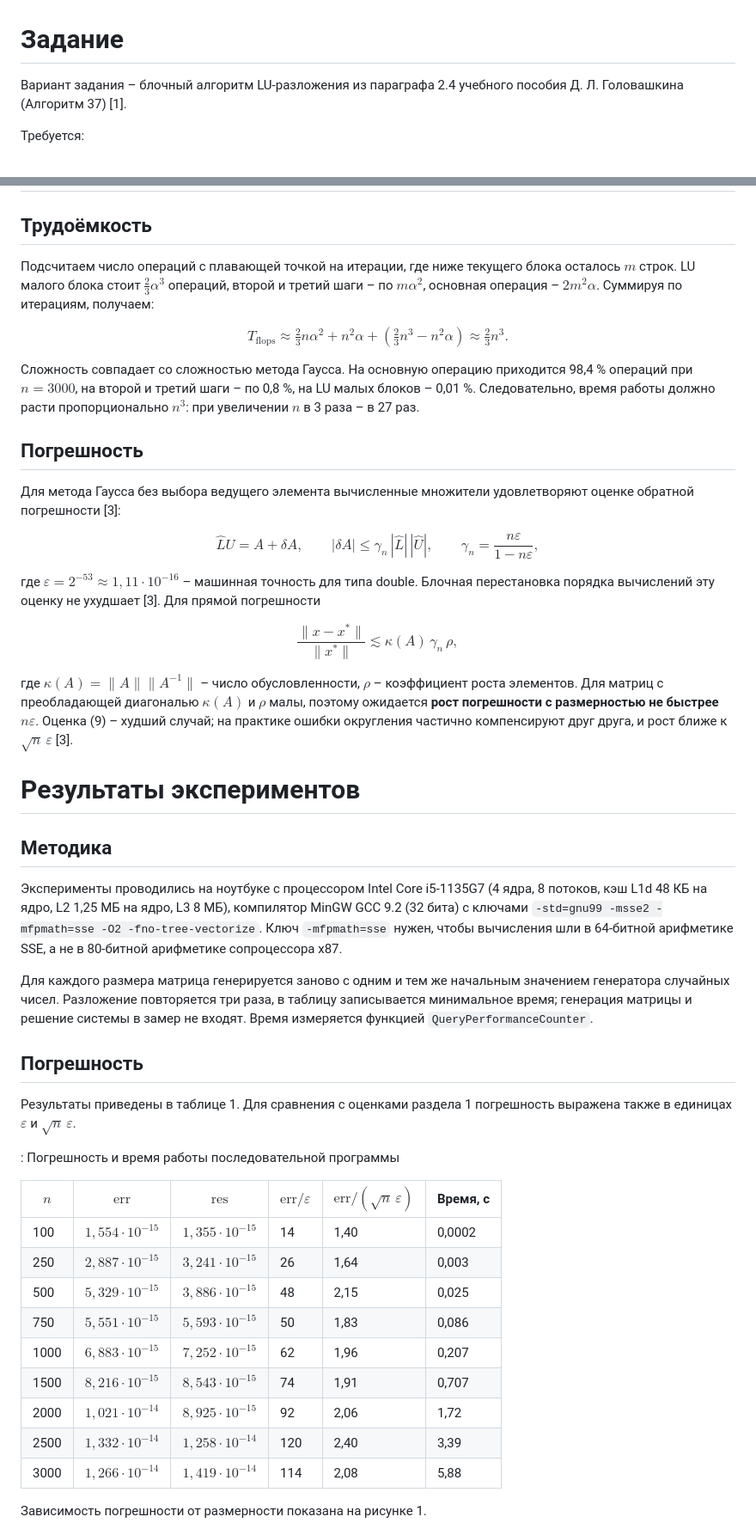
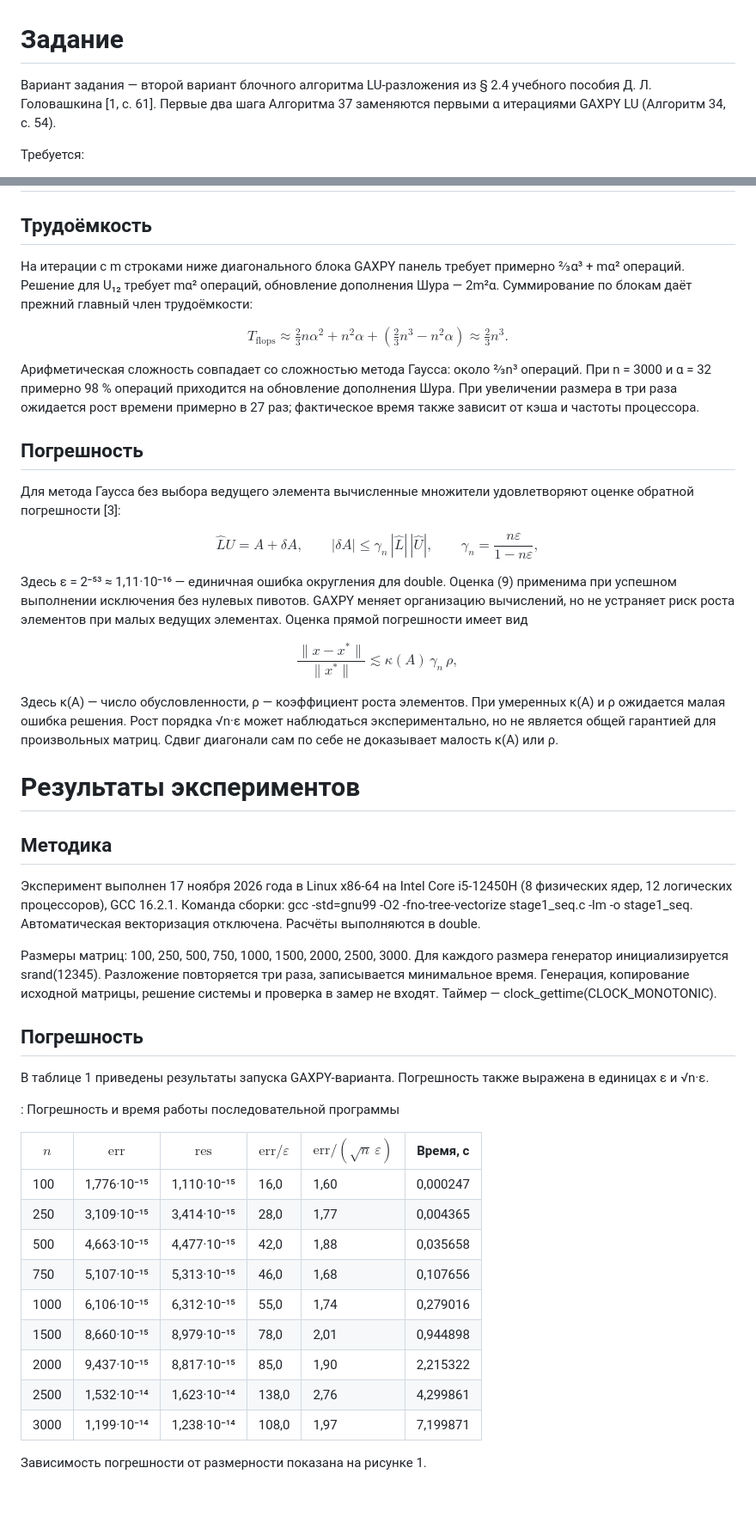
Before and after one commit to listussr/parallel_algorithms, a Markdown page: reports/src/lab1.md, 2 parts joined by grey strips. Shown at 86% size. GitHub-like rendering; blank space fills up the shorter version.

```diff
--- a/reports/src/lab1.md
+++ b/reports/src/lab1.md
@@ -1,6 +1,6 @@
 # Задание
 
-Вариант задания – блочный алгоритм LU-разложения из параграфа 2.4 учебного пособия Д. Л. Головашкина (Алгоритм 37) [1].
+Вариант задания — второй вариант блочного алгоритма LU-разложения из § 2.4 учебного пособия Д. Л. Головашкина [1, с. 61]. Первые два шага Алгоритма 37 заменяются первыми α итерациями GAXPY LU (Алгоритм 34, с. 54).
 
 Требуется:
 
@@ -74,13 +73,13 @@ $$
 
 ## Трудоёмкость
 
-Подсчитаем число операций с плавающей точкой на итерации, где ниже текущего блока осталось $m$ строк. LU малого блока стоит $\tfrac23 \alpha^3$ операций, второй и третий шаги – по $m\alpha^2$, основная операция – $2m^2\alpha$. Суммируя по итерациям, получаем:
+На итерации с m строками ниже диагонального блока GAXPY панель требует примерно ⅔α³ + mα² операций. Решение для U₁₂ требует mα² операций, обновление дополнения Шура — 2m²α. Суммирование по блокам даёт прежний главный член трудоёмкости:
 
 $$
 T_{\mathrm{flops}} \approx \tfrac23 n \alpha^2 + n^2 \alpha + \left(\tfrac23 n^3 - n^2\alpha\right) \approx \tfrac23 n^3.
 $$
 
-Сложность совпадает со сложностью метода Гаусса. На основную операцию приходится 98,4 % операций при $n = 3000$, на второй и третий шаги – по 0,8 %, на LU малых блоков – 0,01 %. Следовательно, время работы должно расти пропорционально $n^3$: при увеличении $n$ в 3 раза – в 27 раз.
+Арифметическая сложность совпадает со сложностью метода Гаусса: около ⅔n³ операций. При n = 3000 и α = 32 примерно 98 % операций приходится на обновление дополнения Шура. При увеличении размера в три раза ожидается рост времени примерно в 27 раз; фактическое время также зависит от кэша и частоты процессора.
 
 ## Погрешность
 
@@ -90,39 +89,39 @@ $$
 \hat L \hat U = A + \delta A, \qquad |\delta A| \le \gamma_n\, |\hat L|\, |\hat U|, \qquad \gamma_n = \frac{n\varepsilon}{1 - n\varepsilon},
 $$
 
-где $\varepsilon = 2^{-53} \approx 1{,}11 \cdot 10^{-16}$ – машинная точность для типа double. Блочная перестановка порядка вычислений эту оценку не ухудшает [3]. Для прямой погрешности
+Здесь ε = 2⁻⁵³ ≈ 1,11·10⁻¹⁶ — единичная ошибка округления для double. Оценка (9) применима при успешном выполнении исключения без нулевых пивотов. GAXPY меняет организацию вычислений, но не устраняет риск роста элементов при малых ведущих элементах. Оценка прямой погрешности имеет вид
 
 $$
 \frac{\lVert x - x^* \rVert}{\lVert x^* \rVert} \lesssim \kappa(A)\, \gamma_n\, \rho,
 $$
 
-где $\kappa(A) = \lVert A \rVert \lVert A^{-1} \rVert$ – число обусловленности, $\rho$ – коэффициент роста элементов. Для матриц с преобладающей диагональю $\kappa(A)$ и $\rho$ малы, поэтому ожидается **рост погрешности с размерностью не быстрее $n\varepsilon$**. Оценка (9) – худший случай; на практике ошибки округления частично компенсируют друг друга, и рост ближе к $\sqrt{n}\,\varepsilon$ [3].
+Здесь κ(A) — число обусловленности, ρ — коэффициент роста элементов. При умеренных κ(A) и ρ ожидается малая ошибка решения. Рост порядка √n·ε может наблюдаться экспериментально, но не является общей гарантией для произвольных матриц. Сдвиг диагонали сам по себе не доказывает малость κ(A) или ρ.
 
 # Результаты экспериментов
 
 ## Методика
 
-Эксперименты проводились на ноутбуке с процессором Intel Core i5-1135G7 (4 ядра, 8 потоков, кэш L1d 48 КБ на ядро, L2 1,25 МБ на ядро, L3 8 МБ), компилятор MinGW GCC 9.2 (32 бита) с ключами `-std=gnu99 -msse2 -mfpmath=sse -O2 -fno-tree-vectorize`. Ключ `-mfpmath=sse` нужен, чтобы вычисления шли в 64-битной арифметике SSE, а не в 80-битной арифметике сопроцессора x87.
+Эксперимент выполнен 17 ноября 2026 года в Linux x86-64 на Intel Core i5-12450H (8 физических ядер, 12 логических процессоров), GCC 16.2.1. Команда сборки: gcc -std=gnu99 -O2 -fno-tree-vectorize stage1_seq.c -lm -o stage1_seq. Автоматическая векторизация отключена. Расчёты выполняются в double.
 
-Для каждого размера матрица генерируется заново с одним и тем же начальным значением генератора случайных чисел. Разложение повторяется три раза, в таблицу записывается минимальное время; генерация матрицы и решение системы в замер не входят. Время измеряется функцией `QueryPerformanceCounter`.
+Размеры матриц: 100, 250, 500, 750, 1000, 1500, 2000, 2500, 3000. Для каждого размера генератор инициализируется srand(12345). Разложение повторяется три раза, записывается минимальное время. Генерация, копирование исходной матрицы, решение системы и проверка в замер не входят. Таймер — clock_gettime(CLOCK_MONOTONIC).
 
 ## Погрешность
 
-Результаты приведены в таблице 1. Для сравнения с оценками раздела 1 погрешность выражена также в единицах $\varepsilon$ и $\sqrt{n}\,\varepsilon$.
+В таблице 1 приведены результаты запуска GAXPY-варианта. Погрешность также выражена в единицах ε и √n·ε.
 
 : Погрешность и время работы последовательной программы
 
 | $n$ | $\mathrm{err}$ | $\mathrm{res}$ | $\mathrm{err}/\varepsilon$ | $\mathrm{err}/(\sqrt{n}\,\varepsilon)$ | Время, с |
 |---|---|---|---|---|---|
-| 100 | $1{,}554 \cdot 10^{-15}$ | $1{,}355 \cdot 10^{-15}$ | 14 | 1,40 | 0,0002 |
-| 250 | $2{,}887 \cdot 10^{-15}$ | $3{,}241 \cdot 10^{-15}$ | 26 | 1,64 | 0,003 |
-| 500 | $5{,}329 \cdot 10^{-15}$ | $3{,}886 \cdot 10^{-15}$ | 48 | 2,15 | 0,025 |
-| 750 | $5{,}551 \cdot 10^{-15}$ | $5{,}593 \cdot 10^{-15}$ | 50 | 1,83 | 0,086 |
-| 1000 | $6{,}883 \cdot 10^{-15}$ | $7{,}252 \cdot 10^{-15}$ | 62 | 1,96 | 0,207 |
-| 1500 | $8{,}216 \cdot 10^{-15}$ | $8{,}543 \cdot 10^{-15}$ | 74 | 1,91 | 0,707 |
-| 2000 | $1{,}021 \cdot 10^{-14}$ | $8{,}925 \cdot 10^{-15}$ | 92 | 2,06 | 1,72 |
-| 2500 | $1{,}332 \cdot 10^{-14}$ | $1{,}258 \cdot 10^{-14}$ | 120 | 2,40 | 3,39 |
-| 3000 | $1{,}266 \cdot 10^{-14}$ | $1{,}419 \cdot 10^{-14}$ | 114 | 2,08 | 5,88 |
+| 100 | 1,776·10⁻¹⁵ | 1,110·10⁻¹⁵ | 16,0 | 1,60 | 0,000247 |
+| 250 | 3,109·10⁻¹⁵ | 3,414·10⁻¹⁵ | 28,0 | 1,77 | 0,004365 |
+| 500 | 4,663·10⁻¹⁵ | 4,477·10⁻¹⁵ | 42,0 | 1,88 | 0,035658 |
+| 750 | 5,107·10⁻¹⁵ | 5,313·10⁻¹⁵ | 46,0 | 1,68 | 0,107656 |
+| 1000 | 6,106·10⁻¹⁵ | 6,312·10⁻¹⁵ | 55,0 | 1,74 | 0,279016 |
+| 1500 | 8,660·10⁻¹⁵ | 8,979·10⁻¹⁵ | 78,0 | 2,01 | 0,944898 |
+| 2000 | 9,437·10⁻¹⁵ | 8,817·10⁻¹⁵ | 85,0 | 1,90 | 2,215322 |
+| 2500 | 1,532·10⁻¹⁴ | 1,623·10⁻¹⁴ | 138,0 | 2,76 | 4,299861 |
+| 3000 | 1,199·10⁻¹⁴ | 1,238·10⁻¹⁴ | 108,0 | 1,97 | 7,199871 |
 
 Зависимость погрешности от размерности показана на рисунке 1.
 
```
Also changed, not shown: other parts of reports/src/lab1.md (+40 -37 lines), README.md (+7 -5 lines), docs/01_sequential.md (+21 -21 lines), results/stage1_error.png, 4 other files.
